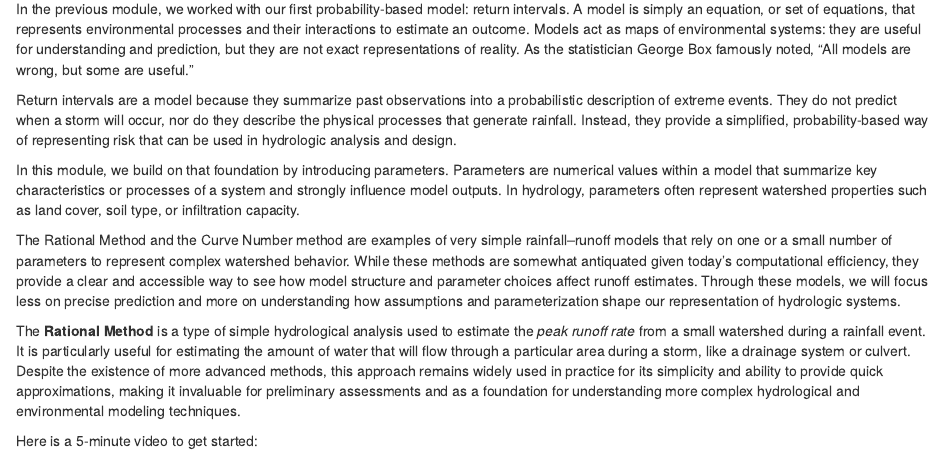
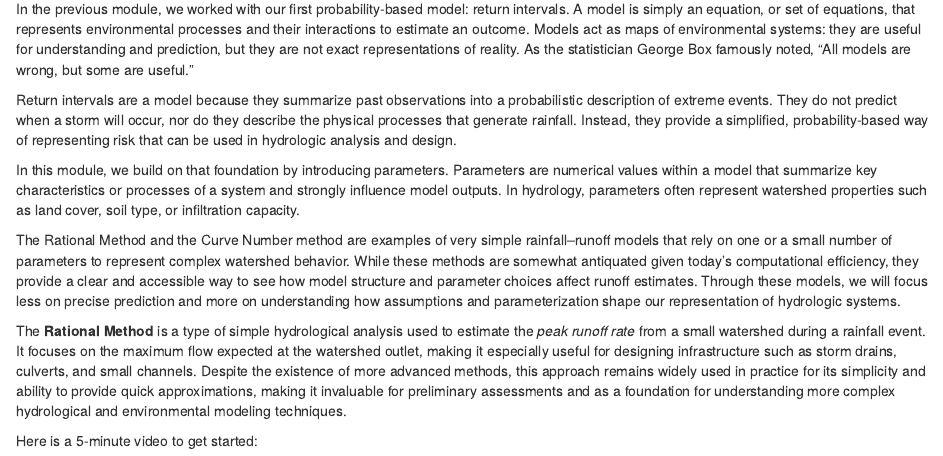
Before and after one commit to tpcovino/lres_546_bookdown, an R Markdown document (05_rational_curve_number.Rmd): the page in a window 1100 px wide, from 140 px down. Rendered offline with R 4.5, knitr and Pandoc, with nearby package versions; drawn as R Markdown's standard HTML page in place of the format the file asks for.

Commit message:
lk_update

```diff
--- a/05_rational_curve_number.Rmd
+++ b/05_rational_curve_number.Rmd
@@ -12,7 +12,7 @@ In this module, we build on that foundation by introducing parameters. Parameter
 
 The Rational Method and the Curve Number method are examples of very simple rainfall–runoff models that rely on one or a small number of parameters to represent complex watershed behavior. While these methods are somewhat antiquated given today's computational efficiency, they provide a clear and accessible way to see how model structure and parameter choices affect runoff estimates. Through these models, we will focus less on precise prediction and more on understanding how assumptions and parameterization shape our representation of hydrologic systems.
 
-The **Rational Method** is a type of simple hydrological analysis used to estimate the *peak runoff rate* from a small watershed during a rainfall event. It is particularly useful for estimating the amount of water that will flow through a particular area during a storm, like a drainage system or culvert. Despite the existence of more advanced methods, this approach remains widely used in practice for its simplicity and ability to provide quick approximations, making it invaluable for preliminary assessments and as a foundation for understanding more complex hydrological and environmental modeling techniques.
+The **Rational Method** is a type of simple hydrological analysis used to estimate the *peak runoff rate* from a small watershed during a rainfall event. It focuses on the maximum flow expected at the watershed outlet, making it especially useful for designing infrastructure such as storm drains, culverts, and small channels. Despite the existence of more advanced methods, this approach remains widely used in practice for its simplicity and ability to provide quick approximations, making it invaluable for preliminary assessments and as a foundation for understanding more complex hydrological and environmental modeling techniques.
 
 Here is a 5-minute video to get started:
 
```
